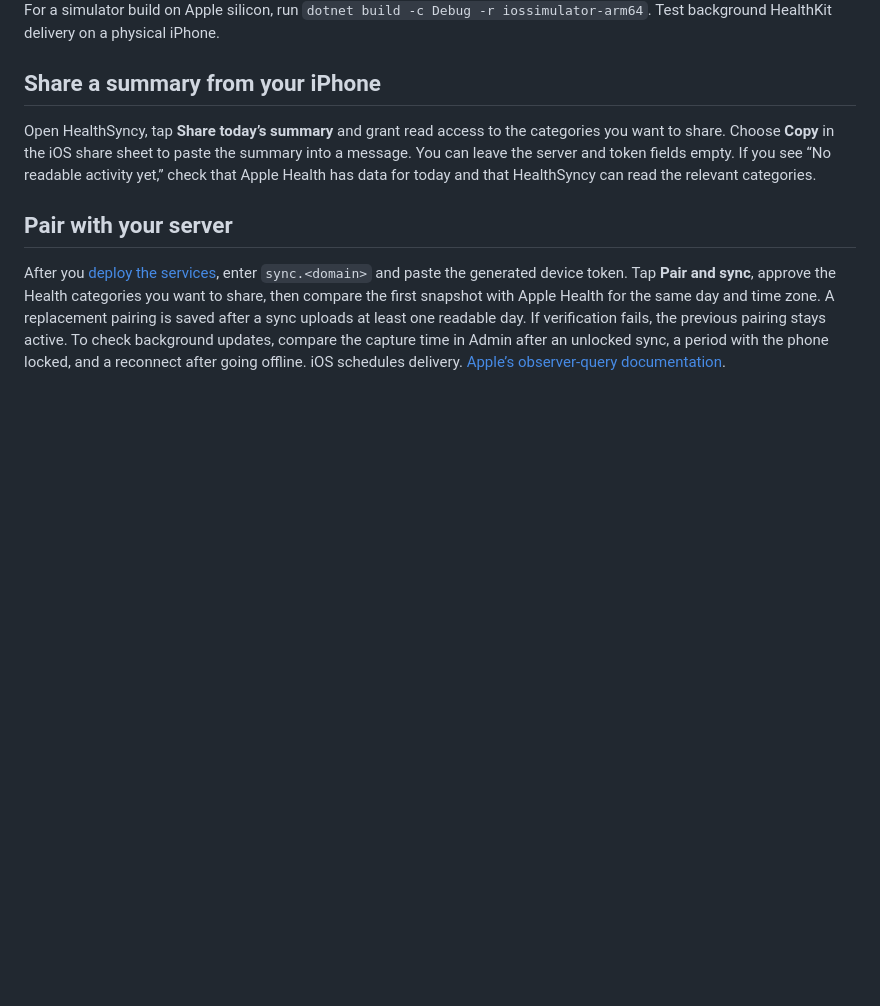
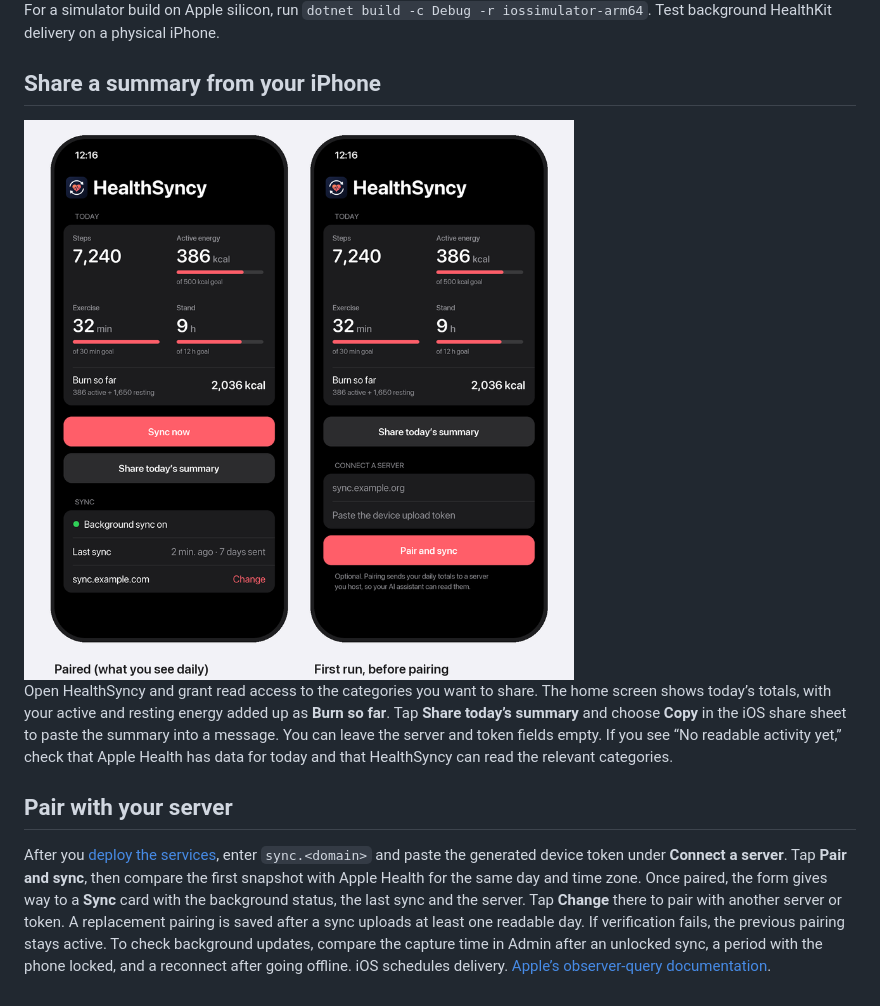
Before and after one commit to idan-rubin/healthsyncy, a Markdown page: docs/iphone.md, the part around the change. GitHub-like rendering; pictures changed too: docs/home-screen.png (added); blank space fills up the shorter version.

```diff
--- a/docs/iphone.md
+++ b/docs/iphone.md
@@ -26,8 +26,10 @@ For a simulator build on Apple silicon, run `dotnet build -c Debug -r iossimulat
 
 ## Share a summary from your iPhone
 
-Open HealthSyncy, tap **Share today’s summary** and grant read access to the categories you want to share. Choose **Copy** in the iOS share sheet to paste the summary into a message. You can leave the server and token fields empty. If you see “No readable activity yet,” check that Apple Health has data for today and that HealthSyncy can read the relevant categories.
+<img src="home-screen.png" width="620" alt="The HealthSyncy home screen, paired and on first run">
+
+Open HealthSyncy and grant read access to the categories you want to share. The home screen shows today’s totals, with your active and resting energy added up as **Burn so far**. Tap **Share today’s summary** and choose **Copy** in the iOS share sheet to paste the summary into a message. You can leave the server and token fields empty. If you see “No readable activity yet,” check that Apple Health has data for today and that HealthSyncy can read the relevant categories.
 
 ## Pair with your server
 
-After you [deploy the services](self-hosting.md), enter `sync.<domain>` and paste the generated device token. Tap **Pair and sync**, approve the Health categories you want to share, then compare the first snapshot with Apple Health for the same day and time zone. A replacement pairing is saved after a sync uploads at least one readable day. If verification fails, the previous pairing stays active. To check background updates, compare the capture time in Admin after an unlocked sync, a period with the phone locked, and a reconnect after going offline. iOS schedules delivery. [Apple’s observer-query documentation](https://developer.apple.com/documentation/healthkit/hkobserverquery).
+After you [deploy the services](self-hosting.md), enter `sync.<domain>` and paste the generated device token under **Connect a server**. Tap **Pair and sync**, then compare the first snapshot with Apple Health for the same day and time zone. Once paired, the form gives way to a **Sync** card with the background status, the last sync and the server. Tap **Change** there to pair with another server or token. A replacement pairing is saved after a sync uploads at least one readable day. If verification fails, the previous pairing stays active. To check background updates, compare the capture time in Admin after an unlocked sync, a period with the phone locked, and a reconnect after going offline. iOS schedules delivery. [Apple’s observer-query documentation](https://developer.apple.com/documentation/healthkit/hkobserverquery).
```
Also changed, not shown: README.md (+1 -1 lines), docs/architecture.md (+1 -1 lines), 11 other files.
